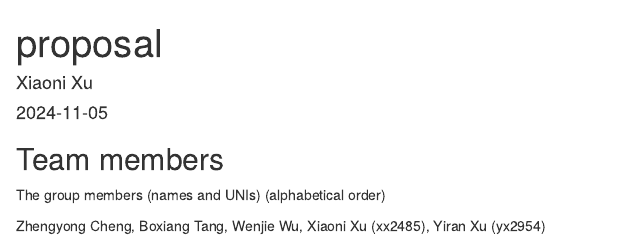
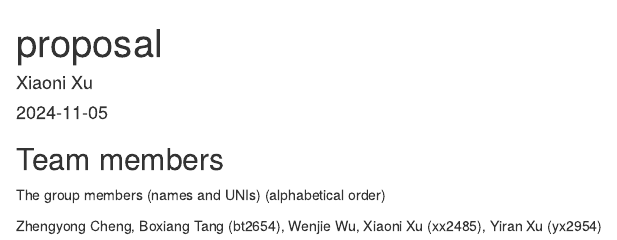
Before and after one commit to XiaoniXu/timberdoodle.github.io, an R Markdown document (proposal.Rmd): the page in a window 1100 px wide, from its top. Rendered offline with R 4.5, knitr and Pandoc, with nearby package versions.

Commit message:
Update proposal.Rmd
add UNI id

```diff
--- a/proposal.Rmd
+++ b/proposal.Rmd
@@ -9,4 +9,4 @@ output: html_document
 
 The group members (names and UNIs) (alphabetical order)
 
-Zhengyong Cheng, Boxiang Tang, Wenjie Wu, Xiaoni Xu (xx2485), Yiran Xu (yx2954)
+Zhengyong Cheng, Boxiang Tang (bt2654), Wenjie Wu, Xiaoni Xu (xx2485), Yiran Xu (yx2954)
```
